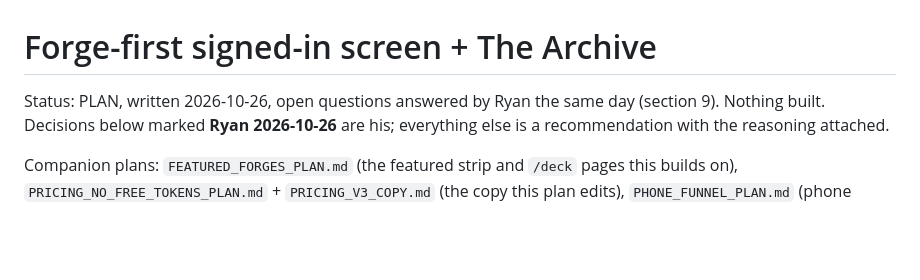
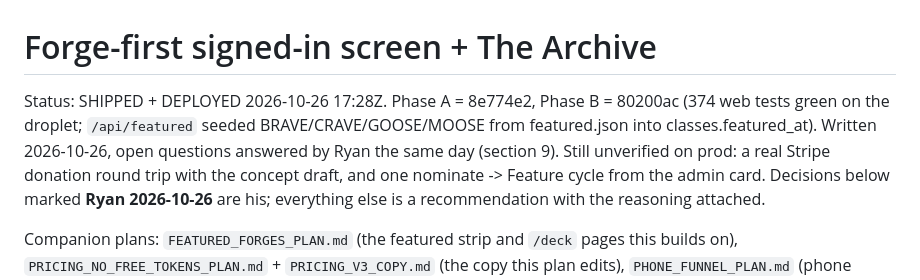
Before and after one commit to ryanrinkel/BLANKthespire, a Markdown page: docs/plans/FORGE_FIRST_PLAN.md, the part around the change. Rendered like a GitHub page; blank space fills up the shorter version.

Commit message:
docs: FORGE_FIRST_PLAN status -> shipped 2026-10-26
Co-Authored-By: Claude Fable 5.1 <noreply@anthropic.com>
Claude-Session: https://claude.ai/code/session_01DNbfFpSyWfx9YXs1E95EcA

```diff
--- a/docs/plans/FORGE_FIRST_PLAN.md
+++ b/docs/plans/FORGE_FIRST_PLAN.md
@@ -1,6 +1,9 @@
 # Forge-first signed-in screen + The Archive
 
-Status: PLAN, written 2026-10-26, open questions answered by Ryan the same day (section 9). Nothing built.
+Status: SHIPPED + DEPLOYED 2026-10-26 17:28Z. Phase A = 8e774e2, Phase B = 80200ac (374 web tests green on the
+droplet; `/api/featured` seeded BRAVE/CRAVE/GOOSE/MOOSE from featured.json into classes.featured_at). Written
+2026-10-26, open questions answered by Ryan the same day (section 9). Still unverified on prod: a real Stripe
+donation round trip with the concept draft, and one nominate -> Feature cycle from the admin card.
 Decisions below marked **Ryan 2026-10-26** are his; everything else is a recommendation with the reasoning
 attached.
 
```
